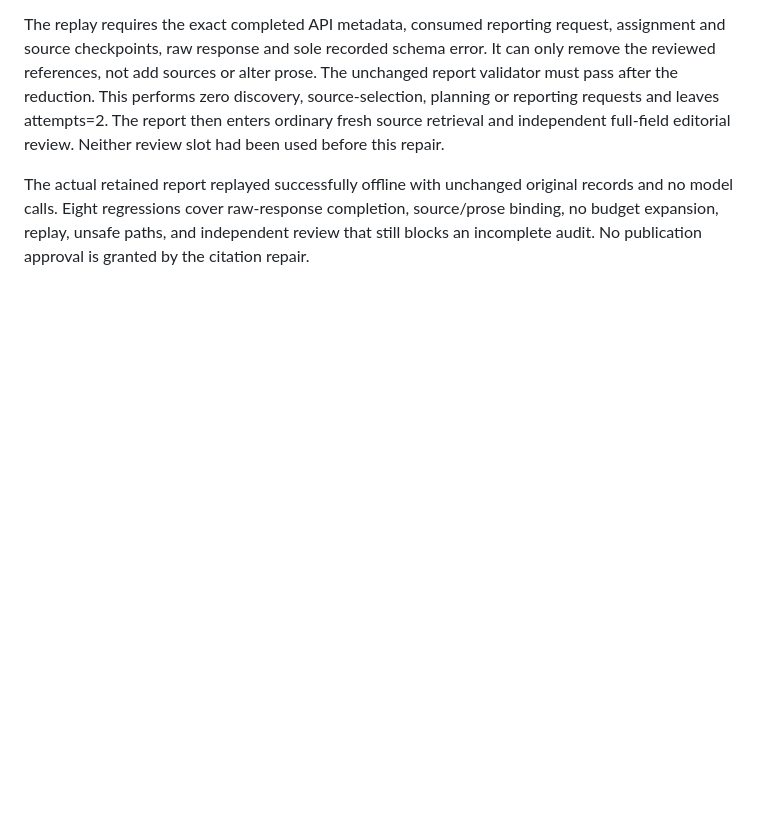
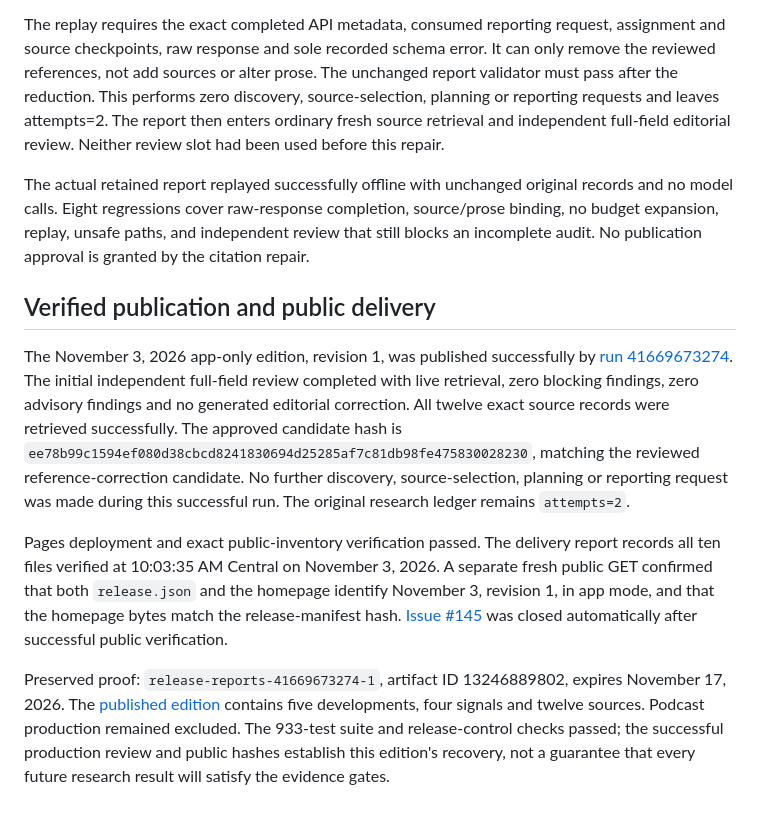
Before and after one commit to 6nywfpnnw8-wq/The-Rural-Update, a Markdown page: NOVEMBER_3_SOURCE_COVERAGE_INCIDENT.md, the part around the change. Drawn GitHub-style; blank space fills up the shorter version.

Commit message:
Record verified November 3 app publication and exact public delivery

```diff
--- a/NOVEMBER_3_SOURCE_COVERAGE_INCIDENT.md
+++ b/NOVEMBER_3_SOURCE_COVERAGE_INCIDENT.md
@@ -281,3 +281,30 @@ records and no model calls. Eight regressions cover raw-response completion,
 source/prose binding, no budget expansion, replay, unsafe paths, and independent
 review that still blocks an incomplete audit. No publication approval is granted
 by the citation repair.
+
+
+## Verified publication and public delivery
+
+The November 3, 2026 app-only edition, revision 1, was published successfully by
+[run 41669673274](https://github.com/6nywfpnnw8-wq/The-Rural-Update/actions/runs/41669673274).
+The initial independent full-field review completed with live retrieval, zero
+blocking findings, zero advisory findings and no generated editorial correction.
+All twelve exact source records were retrieved successfully. The approved
+candidate hash is `ee78b99c1594ef080d38cbcd8241830694d25285af7c81db98fe475830028230`,
+matching the reviewed reference-correction candidate. No further discovery,
+source-selection, planning or reporting request was made during this successful
+run. The original research ledger remains `attempts=2`.
+
+Pages deployment and exact public-inventory verification passed. The delivery
+report records all ten files verified at 10:03:35 AM Central on November 3, 2026.
+A separate fresh public GET confirmed that both `release.json` and the homepage
+identify November 3, revision 1, in app mode, and that the homepage bytes match the
+release-manifest hash. [Issue #145](https://github.com/6nywfpnnw8-wq/The-Rural-Update/issues/145)
+was closed automatically after successful public verification.
+
+Preserved proof: `release-reports-41669673274-1`, artifact ID 13246889802, expires
+November 17, 2026. The [published edition](https://6nywfpnnw8-wq.github.io/The-Rural-Update/archive/2026-11-03.html)
+contains five developments, four signals and twelve sources. Podcast production
+remained excluded. The 933-test suite and release-control checks passed; the
+successful production review and public hashes establish this edition's recovery,
+not a guarantee that every future research result will satisfy the evidence gates.
```
